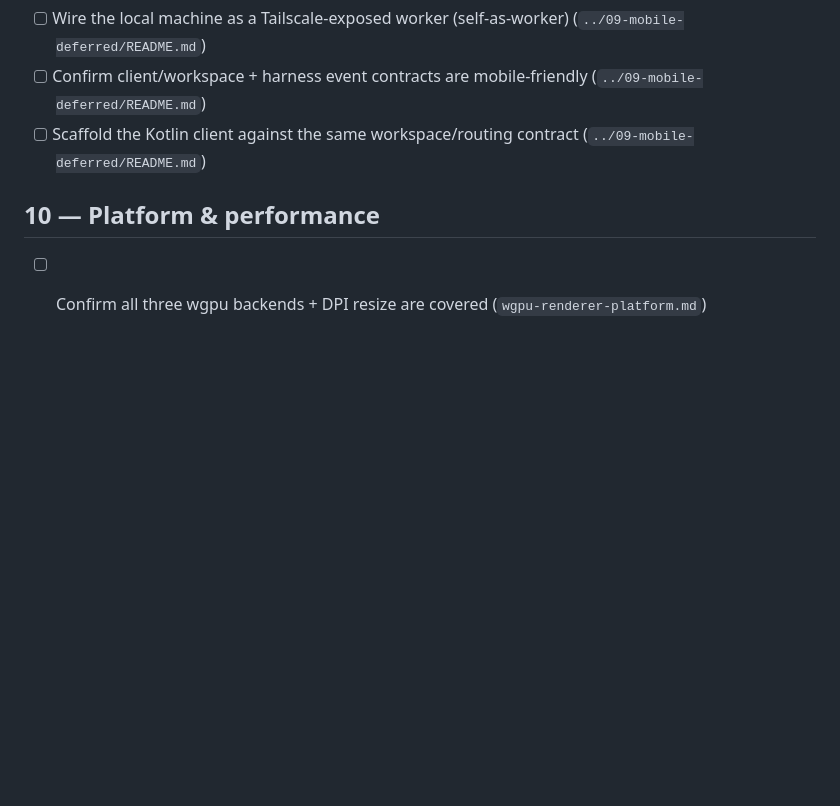
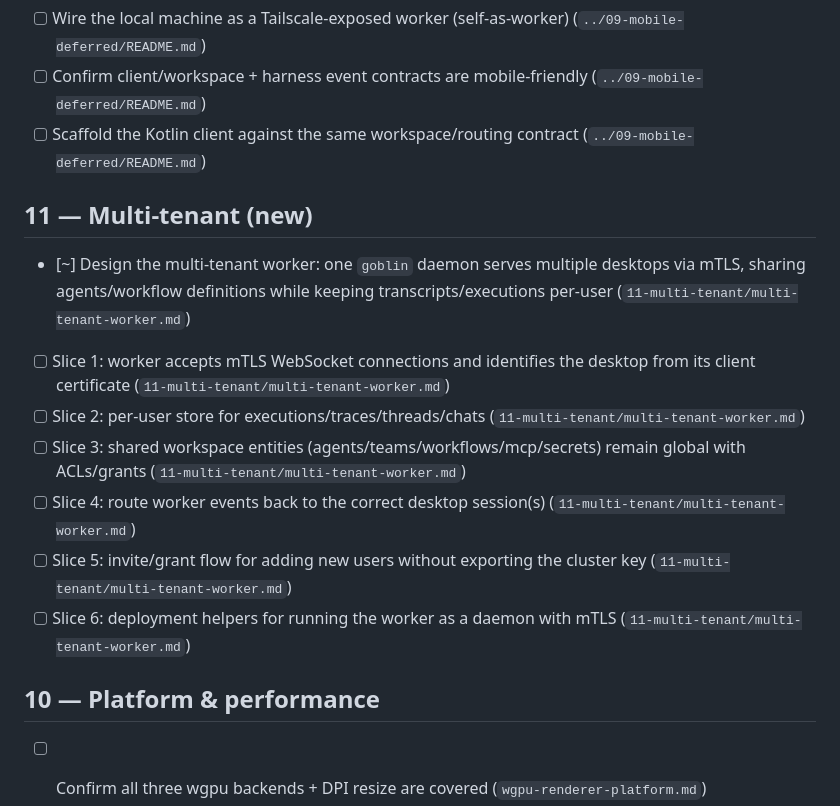
Before and after one commit to AdrianTuci1/goble, a Markdown page: .agents/TRACKER.md, the part around the change. GitHub-like rendering; blank space fills up the shorter version.

```diff
--- a/.agents/TRACKER.md
+++ b/.agents/TRACKER.md
@@ -113,6 +113,15 @@ Legend: `[ ]` pending · `[~]` in progress · `[x]` done.
 - [ ] Confirm client/workspace + harness event contracts are mobile-friendly (`../09-mobile-deferred/README.md`)
 - [ ] Scaffold the Kotlin client against the same workspace/routing contract (`../09-mobile-deferred/README.md`)
 
+## 11 — Multi-tenant (new)
+- [~] Design the multi-tenant worker: one `goblin` daemon serves multiple desktops via mTLS, sharing agents/workflow definitions while keeping transcripts/executions per-user (`11-multi-tenant/multi-tenant-worker.md`)
+- [ ] Slice 1: worker accepts mTLS WebSocket connections and identifies the desktop from its client certificate (`11-multi-tenant/multi-tenant-worker.md`)
+- [ ] Slice 2: per-user store for executions/traces/threads/chats (`11-multi-tenant/multi-tenant-worker.md`)
+- [ ] Slice 3: shared workspace entities (agents/teams/workflows/mcp/secrets) remain global with ACLs/grants (`11-multi-tenant/multi-tenant-worker.md`)
+- [ ] Slice 4: route worker events back to the correct desktop session(s) (`11-multi-tenant/multi-tenant-worker.md`)
+- [ ] Slice 5: invite/grant flow for adding new users without exporting the cluster key (`11-multi-tenant/multi-tenant-worker.md`)
+- [ ] Slice 6: deployment helpers for running the worker as a daemon with mTLS (`11-multi-tenant/multi-tenant-worker.md`)
+
 ## 10 — Platform & performance
 - [ ] Confirm all three wgpu backends + DPI resize are covered (`wgpu-renderer-platform.md`)
 - [ ] Profile the atlas construction (text/icon) path (`wgpu-renderer-platform.md`)
```
Also changed, not shown: .agents/11-multi-tenant/README.md (added, +5 -0 lines), .agents/11-multi-tenant/multi-tenant-worker.md (added, +94 -0 lines).
